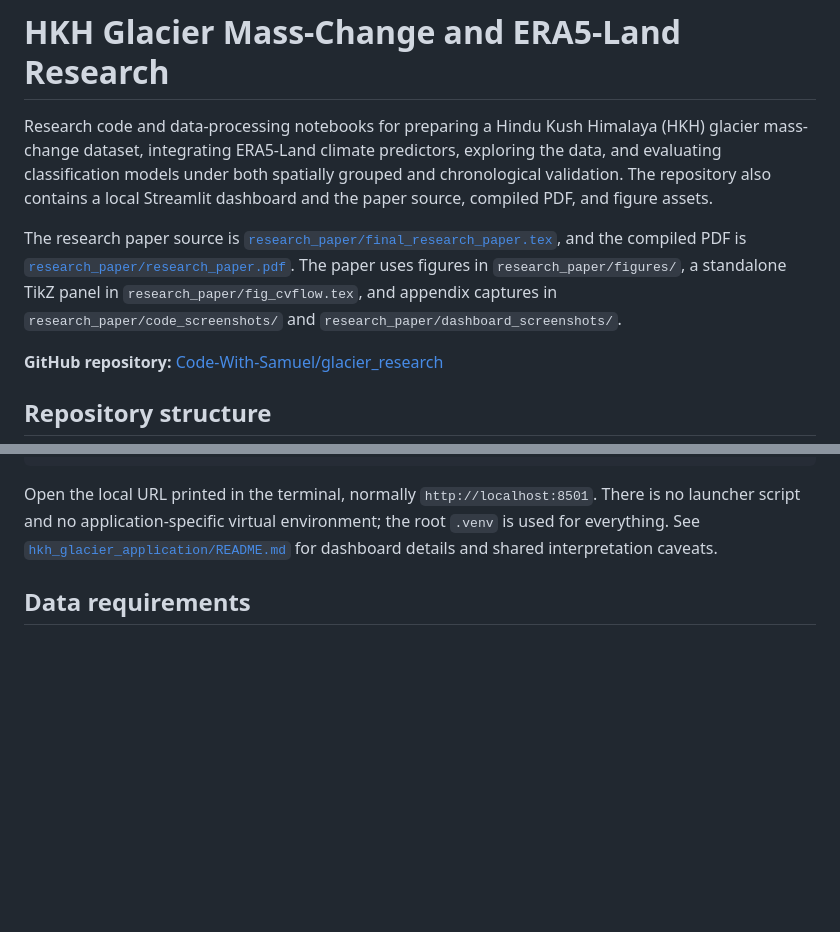
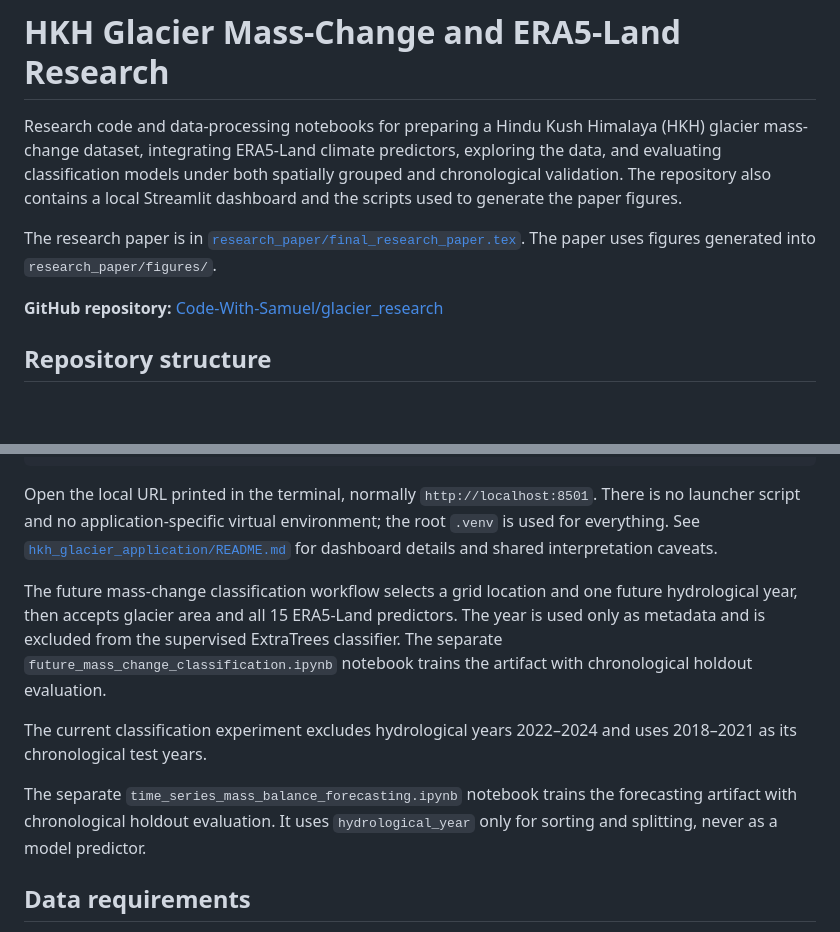
Before and after one commit to Code-With-Samuel/glacier_research, a Markdown page: README.md, 2 parts joined by grey strips. Rendered like a GitHub page; blank space fills up the shorter version.

```diff
--- a/README.md
+++ b/README.md
@@ -4,15 +4,11 @@ Research code and data-processing notebooks for preparing a Hindu Kush Himalaya
 (HKH) glacier mass-change dataset, integrating ERA5-Land climate predictors,
 exploring the data, and evaluating classification models under both spatially
 grouped and chronological validation. The repository also contains a local
-Streamlit dashboard and the paper source, compiled PDF, and figure assets.
+Streamlit dashboard and the scripts used to generate the paper figures.
 
-The research paper source is
-[`research_paper/final_research_paper.tex`](research_paper/final_research_paper.tex),
-and the compiled PDF is
-[`research_paper/research_paper.pdf`](research_paper/research_paper.pdf). The
-paper uses figures in `research_paper/figures/`, a standalone TikZ panel in
-`research_paper/fig_cvflow.tex`, and appendix captures in
-`research_paper/code_screenshots/` and `research_paper/dashboard_screenshots/`.
+The research paper is in
+[`research_paper/final_research_paper.tex`](research_paper/final_research_paper.tex).
+The paper uses figures generated into `research_paper/figures/`.
 
 **GitHub repository:** [Code-With-Samuel/glacier_research](https://github.com/Code-With-Samuel/glacier_research)
 
@@ -319,6 +359,20 @@ Open the local URL printed in the terminal, normally
 virtual environment; the root `.venv` is used for everything. See
 [`hkh_glacier_application/README.md`](hkh_glacier_application/README.md) for
 dashboard details and shared interpretation caveats.
+
+The future mass-change classification workflow selects a grid location and one
+future hydrological year, then accepts glacier area and all 15 ERA5-Land
+predictors. The year is used only as metadata and is excluded from the
+supervised ExtraTrees classifier. The separate
+`future_mass_change_classification.ipynb` notebook trains the artifact
+with chronological holdout evaluation.
+
+The current classification experiment excludes hydrological years 2022–2024
+and uses 2018–2021 as its chronological test years.
+
+The separate `time_series_mass_balance_forecasting.ipynb` notebook trains the
+forecasting artifact with chronological holdout evaluation. It uses
+`hydrological_year` only for sorting and splitting, never as a model predictor.
 
 ## Data requirements
 
```
Also changed, not shown: other parts of README.md (+65 -21 lines), reference_image/workflow.png (added).
